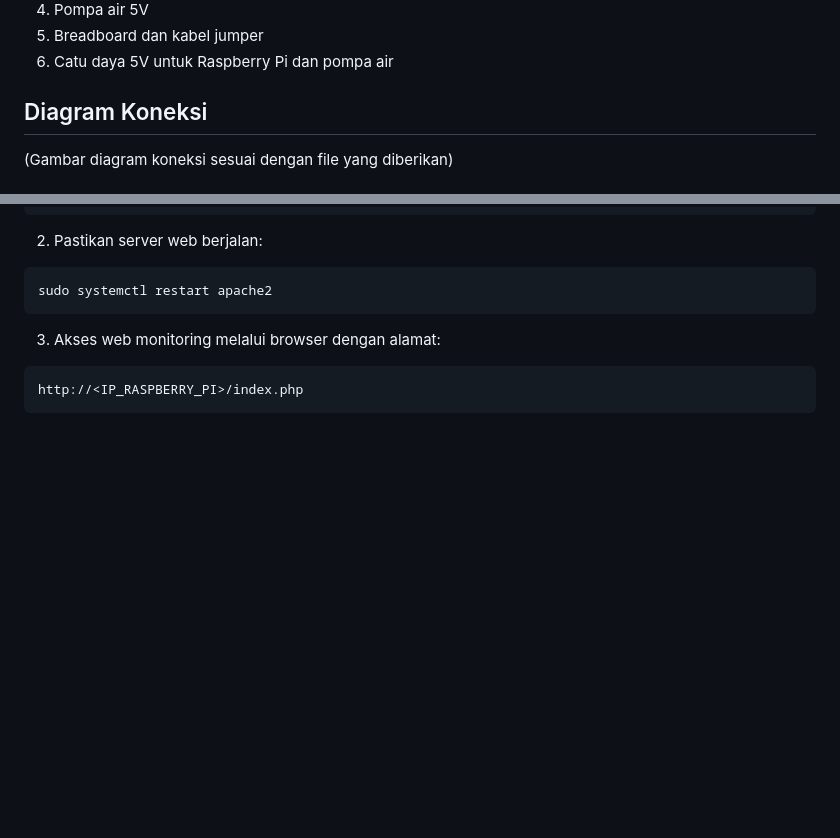
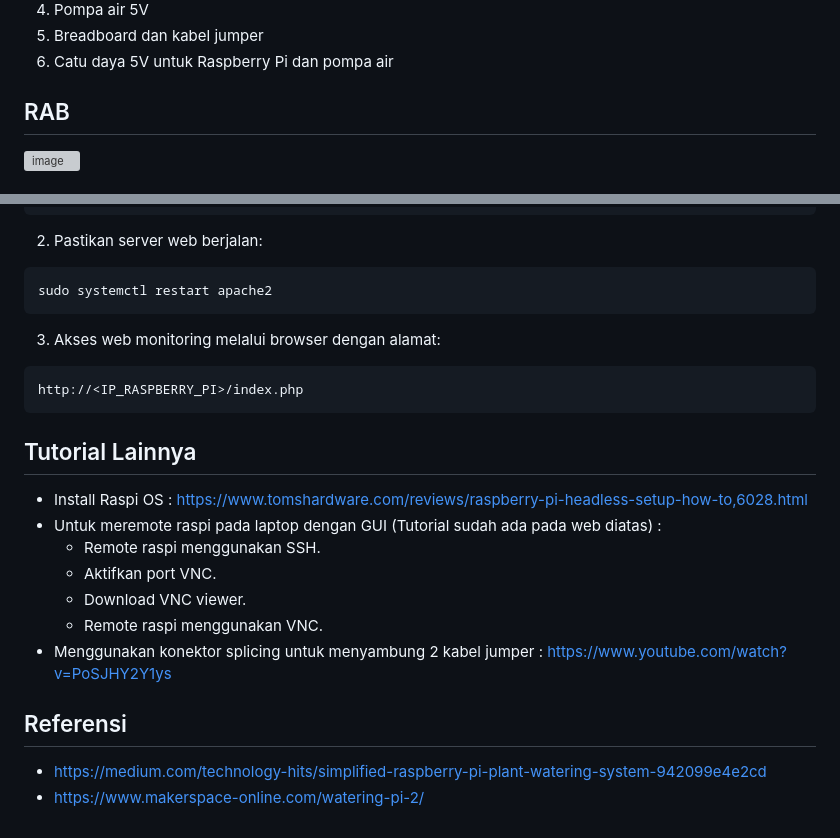
Before and after one commit to muh-adrian76/project-iot, a Markdown page: Watering/readme.md, 2 parts joined by grey strips. Drawn GitHub-style; blank space fills up the shorter version; grey boxes are pictures that could not be loaded.

Commit message:
RasPi Gardening

````diff
--- a/Watering/readme.md
+++ b/Watering/readme.md
@@ -11,6 +11,6 @@ Sistem penyiraman tanaman otomatis berbasis IoT menggunakan Raspberry Pi. Penyir
 5. Breadboard dan kabel jumper
 6. Catu daya 5V untuk Raspberry Pi dan pompa air
 
-## Diagram Koneksi
-(Gambar diagram koneksi sesuai dengan file yang diberikan)
+## RAB
+![image](https://github.com/user-attachments/assets/8cf17189-830a-49a2-935a-228c5c6af39d)
 
@@ -161,3 +169,18 @@ sudo systemctl restart apache2
 ```sh
 http://<IP_RASPBERRY_PI>/index.php
 ```
+
+## Tutorial Lainnya
+- Install Raspi OS :
+https://www.tomshardware.com/reviews/raspberry-pi-headless-setup-how-to,6028.html
+- Untuk meremote raspi pada laptop dengan GUI (Tutorial sudah ada pada web diatas) :
+  - Remote raspi menggunakan SSH.
+  - Aktifkan port VNC.
+  - Download VNC viewer.
+  - Remote raspi menggunakan VNC.
+- Menggunakan konektor splicing untuk menyambung 2 kabel jumper :
+https://www.youtube.com/watch?v=PoSJHY2Y1ys
+
+## Referensi
+- https://medium.com/technology-hits/simplified-raspberry-pi-plant-watering-system-942099e4e2cd
+- https://www.makerspace-online.com/watering-pi-2/
````
Also changed, not shown: other parts of Watering/readme.md (+9 -1 lines).
